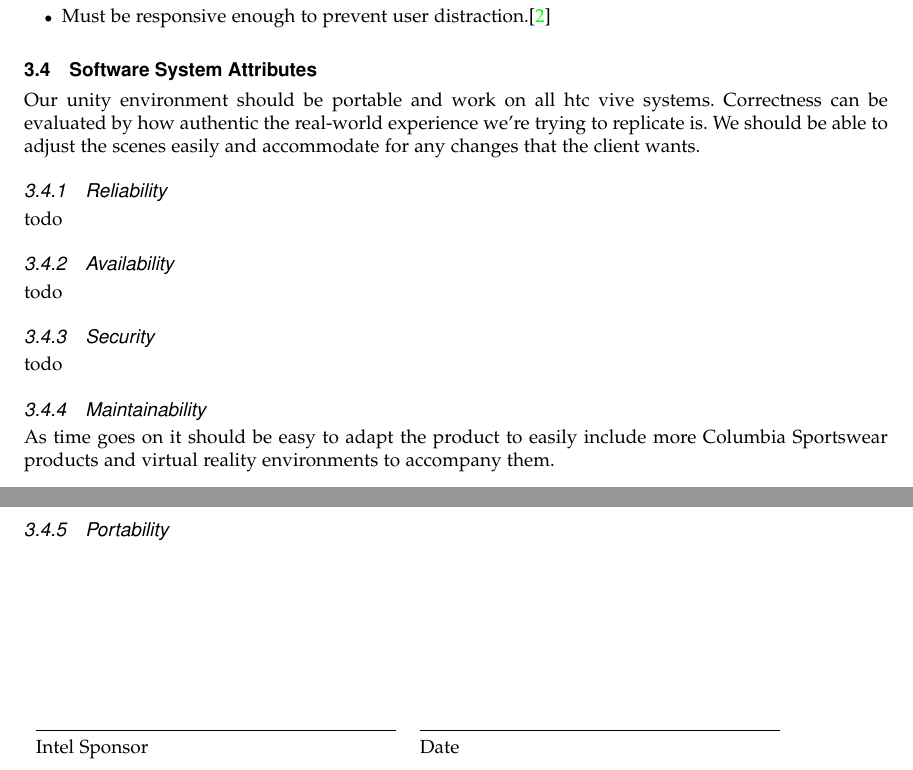
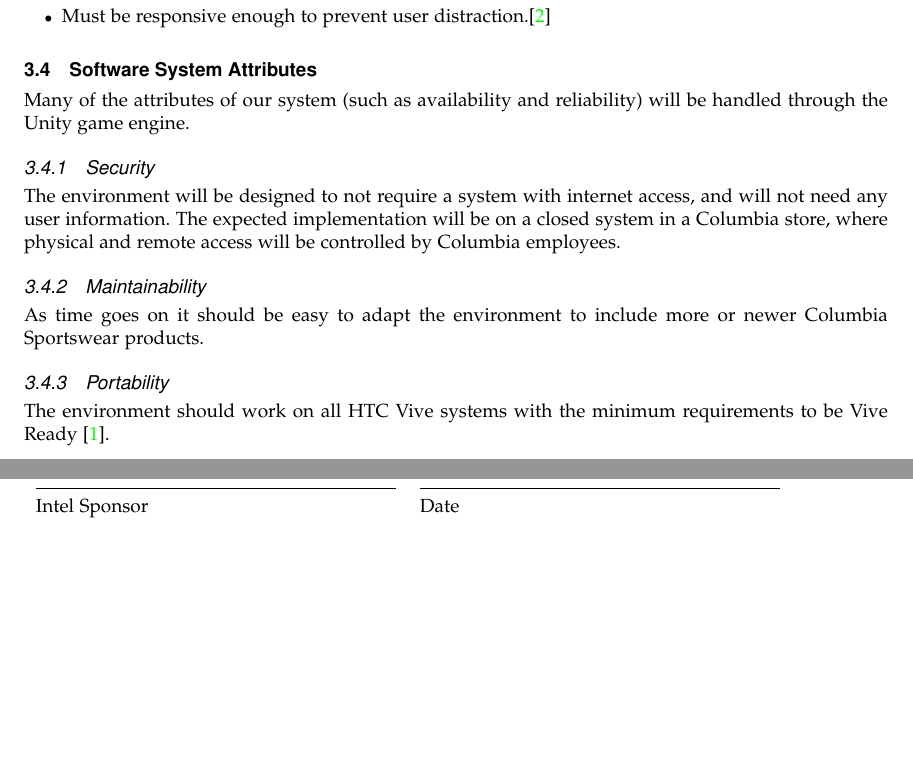
Before and after one commit to mckennajones/Capstone, a LaTeX problem sheet (assignments/requirementsDoc/requirementsdoc.tex): two parts of pages 5 and 6 of 6, joined at a grey line, cut so that both start at the same text, the shorter picture padded with empty space. Compiled offline with LaTeX, dvips and Ghostscript; a missing font is replaced by an installed copy or a similar font; a LaTeX package or settings file that is missing is left out.

Commit message:
filled out Software System Attributes section

```diff
--- a/assignments/requirementsDoc/requirementsdoc.tex
+++ b/assignments/requirementsDoc/requirementsdoc.tex
@@ -205,22 +204,22 @@ need to be more specific for each item
 \end{itemize}
 
 \subsection{Software System Attributes}
-Our unity environment should be portable and work on all htc vive systems.
-Correctness can be evaluated by how authentic the real-world experience we're
-trying to replicate is. We should be able to adjust the scenes easily and
-accommodate for any changes that the client wants.
+Many of the attributes of our system (such as availability and reliability)
+will be handled through the Unity game engine.
 
-\subsubsection{Reliability}
-todo
-\subsubsection{Availability}
-todo
 \subsubsection{Security}
-todo
+The environment will be designed to not require a system with internet access,
+and will not need any user information. The expected implementation will be on
+a closed system in a Columbia store, where physical and remote access will be
+controlled by Columbia employees.
+
 \subsubsection{Maintainability}
-As time goes on it should be easy to adapt the product to easily include more
-Columbia Sportswear products and virtual reality environments to accompany them.
+As time goes on it should be easy to adapt the environment to include more or
+newer Columbia Sportswear products.
 
 \subsubsection{Portability}
+The environment should work on all HTC Vive systems with the minimum
+requirements to be Vive Ready \cite{htc_vive_ready}.
 
 \vspace{3cm}
 
```
Also changed, not shown: assignments/requirementsDoc/requirementsdoc.pdf, assignments/requirementsDoc/requirementsdoc.tex (9 more changed lines).
